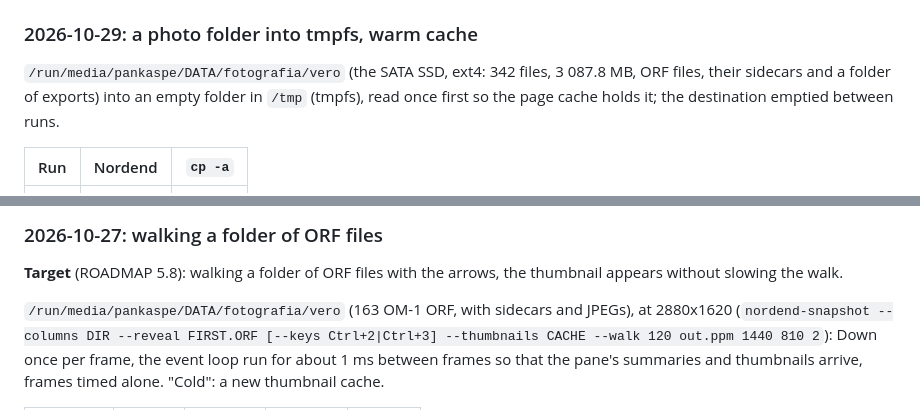
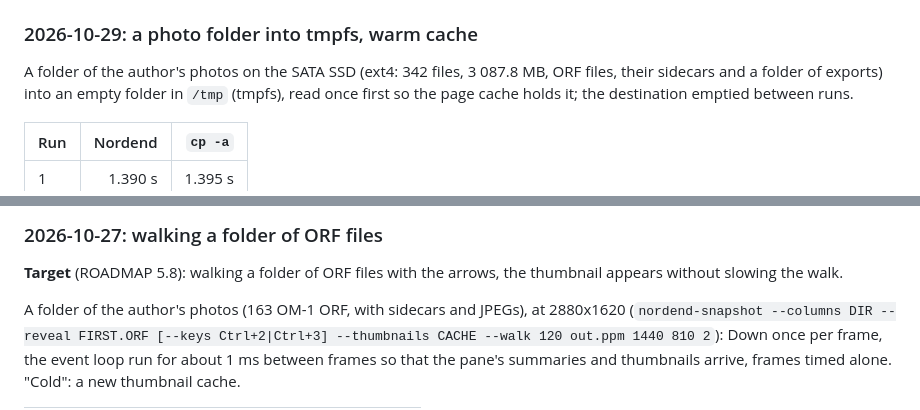
Before and after one commit to barrulus/bordend-fm, a Markdown page: docs/benchmarks.md, 2 parts joined by grey strips. Rendered like a GitHub page.

```diff
--- a/docs/benchmarks.md
+++ b/docs/benchmarks.md
@@ -549,7 +549,7 @@ against `cp -a SRC/. DEST/` (GNU coreutils 9.4) timed with `date +%s%N`.
 
 ### 2026-10-29: a photo folder into tmpfs, warm cache
 
-`/run/media/pankaspe/DATA/fotografia/vero` (the SATA SSD, ext4: 342 files, 3 087.8 MB, ORF
+A folder of the author's photos on the SATA SSD (ext4: 342 files, 3 087.8 MB, ORF
 files, their sidecars and a folder of exports) into an empty folder in `/tmp` (tmpfs), read
 once first so the page cache holds it; the destination emptied between runs.
 
@@ -608,7 +608,7 @@ mount namespace, `unshare -rm`): idle, poll() times out with no events; a mount
 **Target** (ROADMAP 5.8): walking a folder of ORF files with the arrows, the thumbnail appears
 without slowing the walk.
 
-`/run/media/pankaspe/DATA/fotografia/vero` (163 OM-1 ORF, with sidecars and JPEGs), at
+A folder of the author's photos (163 OM-1 ORF, with sidecars and JPEGs), at
 2880x1620 (`nordend-snapshot --columns DIR --reveal FIRST.ORF [--keys Ctrl+2|Ctrl+3]
 --thumbnails CACHE --walk 120 out.ppm 1440 810 2`): Down once per frame, the event loop run
 for about 1 ms between frames so that the pane's summaries and thumbnails arrive, frames
```
Also changed, not shown: README.md (+56 -36 lines), docs/devlog.md (+16 -0 lines), docs/images/screenshot-columns.png (added).
